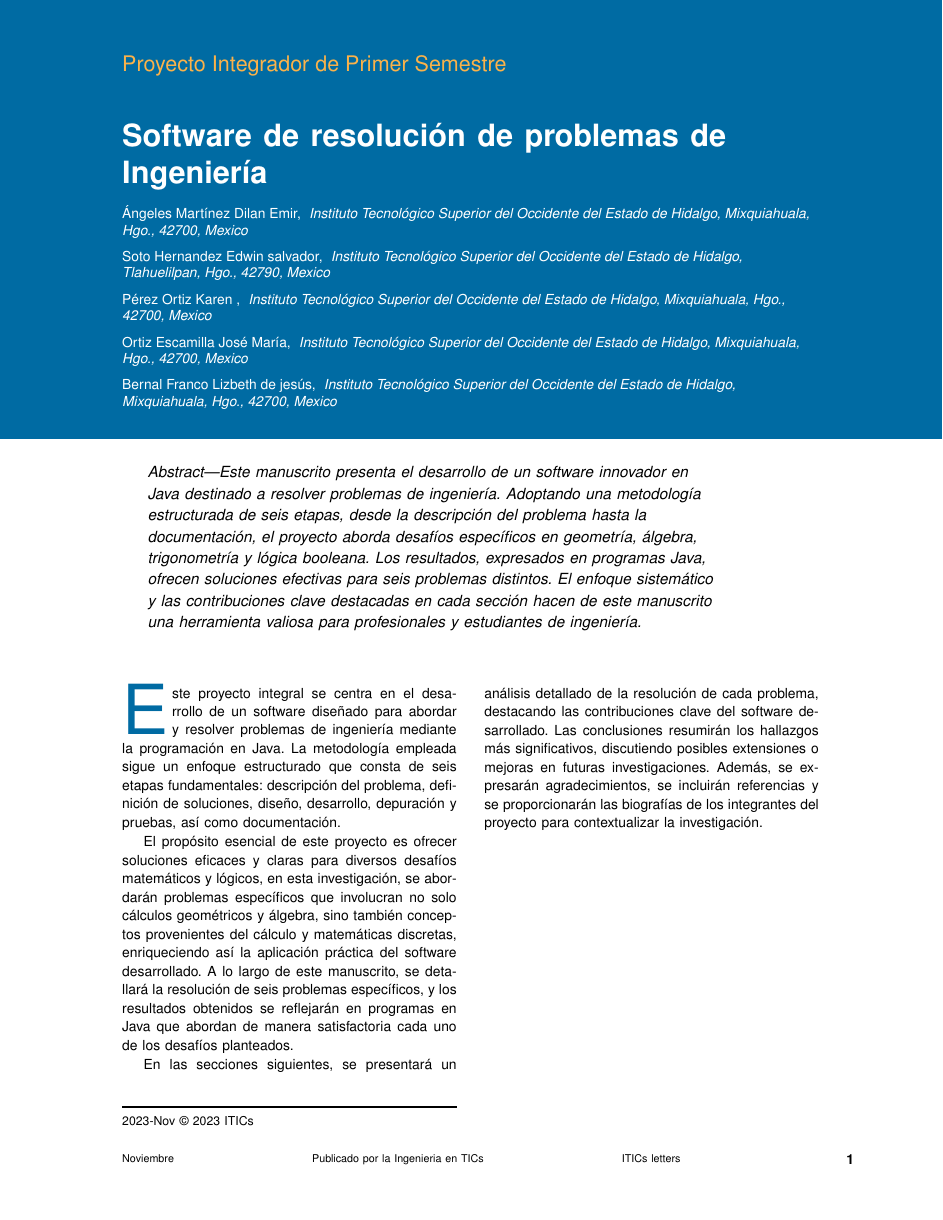
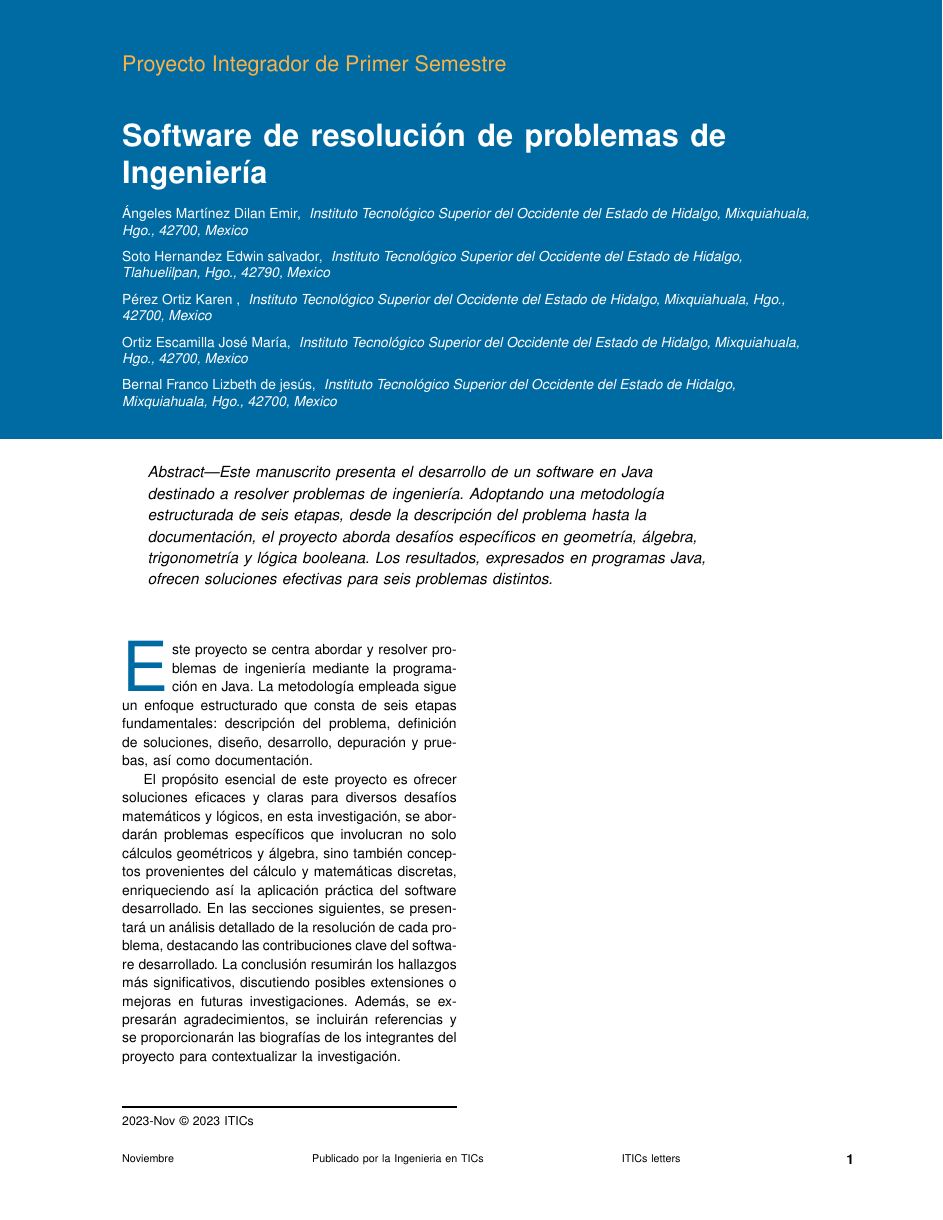
Before and after one commit to EdwinSotoHz/Integrador-InnovacionITCs, a LaTeX paper (LaTeX/InnovaciónITCs-manuscrito.tex): page 1 of 16. Compiled offline with pdfLaTeX.

Commit message:
Cambios en el abstract e introducción

```diff
--- a/LaTeX/InnovaciónITCs-manuscrito.tex
+++ b/LaTeX/InnovaciónITCs-manuscrito.tex
@@ -79,15 +79,14 @@
 \markboth{ITSOEH/ITICS/PROYECTO INTEGRADOR PRIMER SEMESTRE}{THEME/FEATURE/DEPARTMENT}
 
 \begin{abstract}
-Este manuscrito presenta el desarrollo de un software innovador en Java destinado a resolver problemas de ingeniería. Adoptando una metodología estructurada de seis etapas, desde la descripción del problema hasta la documentación, el proyecto aborda desafíos específicos en geometría, álgebra, trigonometría y lógica booleana. Los resultados, expresados en programas Java, ofrecen soluciones efectivas para seis problemas distintos. El enfoque sistemático y las contribuciones clave destacadas en cada sección hacen de este manuscrito una herramienta valiosa para profesionales y estudiantes de ingeniería.
+Este manuscrito presenta el desarrollo de un software en Java destinado a resolver problemas de ingeniería. Adoptando una metodología estructurada de seis etapas, desde la descripción del problema hasta la documentación, el proyecto aborda desafíos específicos en geometría, álgebra, trigonometría y lógica booleana. Los resultados, expresados en programas Java, ofrecen soluciones efectivas para seis problemas distintos.
 \end{abstract}
 
 \maketitle
-\chapteri{E}ste proyecto integral se centra en el desarrollo de un software diseñado para abordar y resolver problemas de ingeniería mediante la programación en Java. La metodología empleada sigue un enfoque estructurado que consta de seis etapas fundamentales: descripción del problema, definición de soluciones, diseño, desarrollo, depuración y pruebas, así como documentación.
+\chapteri{E}ste proyecto se centra abordar y resolver problemas de ingeniería mediante la programación en Java. La metodología empleada sigue un enfoque estructurado que consta de seis etapas fundamentales: descripción del problema, definición de soluciones, diseño, desarrollo, depuración y pruebas, así como documentación.
 
-El propósito esencial de este proyecto es ofrecer soluciones eficaces y claras para diversos desafíos matemáticos y lógicos, en esta investigación, se abordarán problemas específicos que involucran no solo cálculos geométricos y álgebra, sino también conceptos provenientes del cálculo y matemáticas discretas, enriqueciendo así la aplicación práctica del software desarrollado. A lo largo de este manuscrito, se detallará la resolución de seis problemas específicos, y los resultados obtenidos se reflejarán en programas en Java que abordan de manera satisfactoria cada uno de los desafíos planteados.
-
-En las secciones siguientes, se presentará un análisis detallado de la resolución de cada problema, destacando las contribuciones clave del software desarrollado. Las conclusiones resumirán los hallazgos más significativos, discutiendo posibles extensiones o mejoras en futuras investigaciones. Además, se expresarán agradecimientos, se incluirán referencias y se proporcionarán las biografías de los integrantes del proyecto para contextualizar la investigación.
+El propósito esencial de este proyecto es ofrecer soluciones eficaces y claras para diversos desafíos matemáticos y lógicos, en esta investigación, se abordarán problemas específicos que involucran no solo cálculos geométricos y álgebra, sino también conceptos provenientes del cálculo y matemáticas discretas, enriqueciendo así la aplicación práctica del software desarrollado.
+En las secciones siguientes, se presentará un análisis detallado de la resolución de cada problema, destacando las contribuciones clave del software desarrollado. La conclusión resumirán los hallazgos más significativos, discutiendo posibles extensiones o mejoras en futuras investigaciones. Además, se expresarán agradecimientos, se incluirán referencias y se proporcionarán las biografías de los integrantes del proyecto para contextualizar la investigación.
 
 \clearpage
 
```
